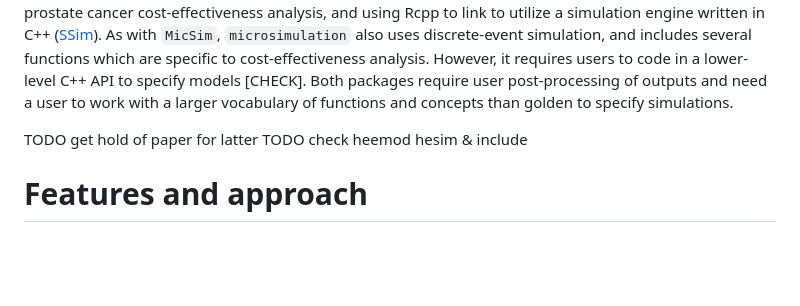
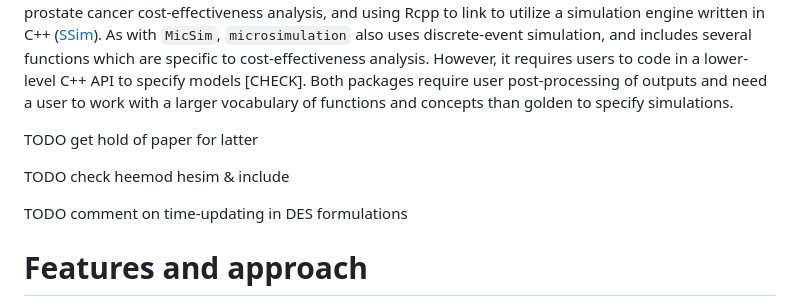
Before and after one commit to RSE-Sheffield/golden, a Markdown page: paper.md, the part around the change. GitHub-like rendering; blank space fills up the shorter version.

Commit message:
Update paper.md with additional TODO comments

```diff
--- a/paper.md
+++ b/paper.md
@@ -37,7 +37,10 @@ R is widely used for statistical analyses, including analyses of the sort of dat
 `MicSim` implements a continuous-time discrete-event simulation framework in pure R for continuous-time multi-state (semi-Markov) models, and was developed for demographic and life-course simulation. Model specification is therefore via transition matrices and therefore cannot accommodate continuous state variables. Microsimulation is closer in purpose and design to golden in being initially developed for a prostate cancer cost-effectiveness analysis, and using Rcpp to link to utilize a simulation engine written in C++ ([SSim](https://www.inf.usi.ch/carzaniga/ssim/index.html)). As with `MicSim`, `microsimulation` also uses discrete-event simulation, and includes several functions which are specific to cost-effectiveness analysis. However, it requires users to code in a lower-level C++ API to specify models [CHECK]. Both packages require user post-processing of outputs and need a user to work with a larger vocabulary of functions and concepts than golden to specify simulations.
 
 TODO get hold of paper for latter
+
 TODO check heemod hesim & include
+
+TODO comment on time-updating in DES formulations
 
 
 # Features and approach
```
